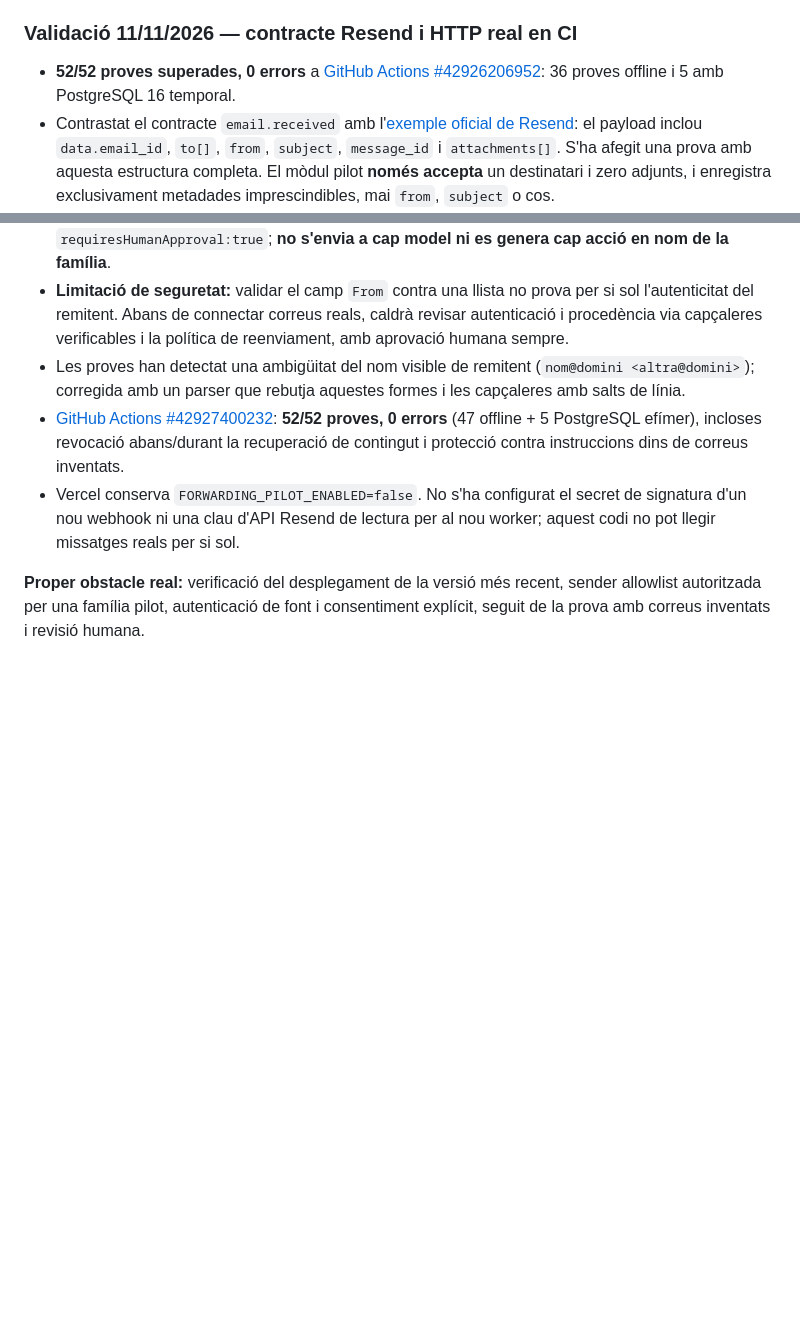
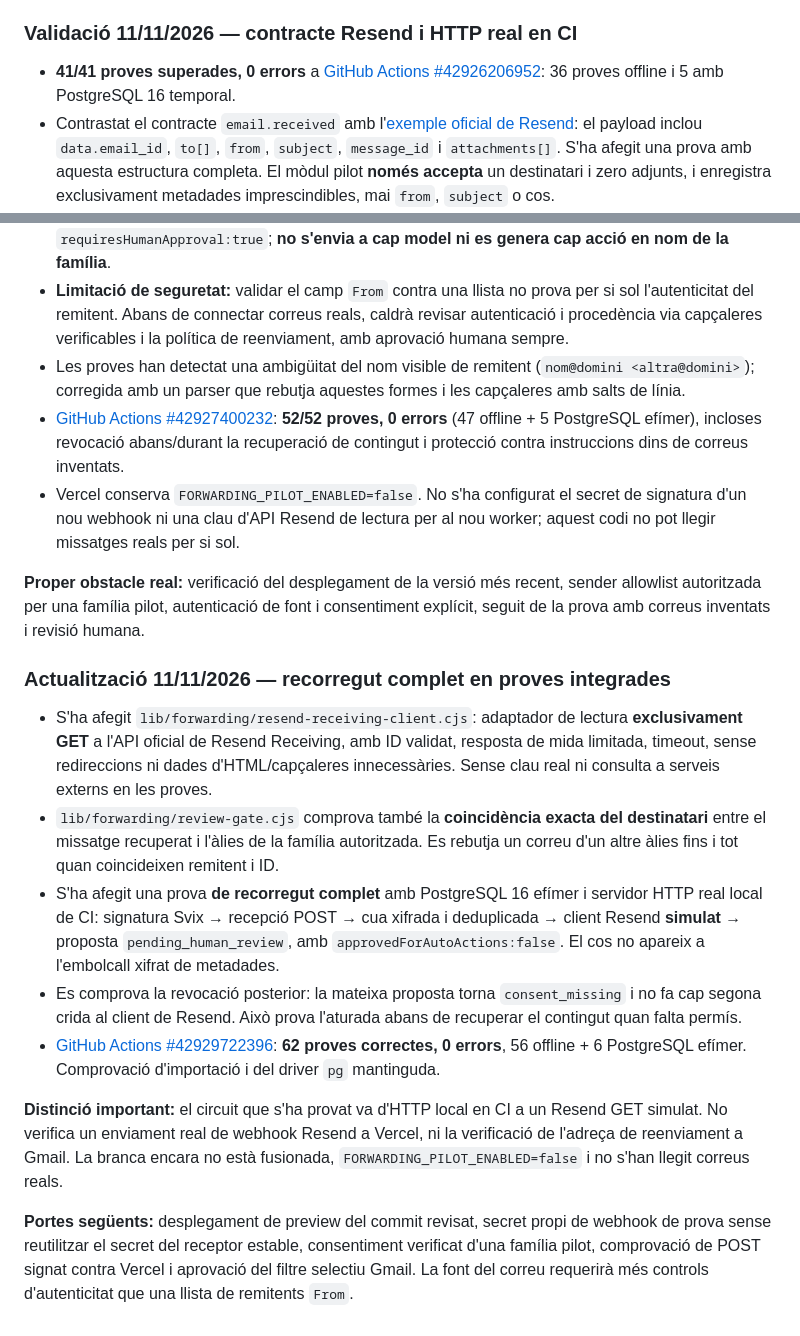
Before and after one commit to DavidParet/Primer-projecte, a Markdown page: docs/integrations/gmail-resend-forwarding-pilot.md, 2 parts joined by grey strips. Rendered like a GitHub page; blank space fills up the shorter version.

Commit message:
docs(forwarding): record 62 verified tests and synthetic end-to-end reviewed email path

```diff
--- a/docs/integrations/gmail-resend-forwarding-pilot.md
+++ b/docs/integrations/gmail-resend-forwarding-pilot.md
@@ -85,7 +85,7 @@
 
 ### Validació 11/11/2026 — contracte Resend i HTTP real en CI
 
-- **52/52 proves superades, 0 errors** a [GitHub Actions #42926206952](https://github.com/DavidParet/Primer-projecte/actions/runs/42926206952): 36 proves offline i 5 amb PostgreSQL 16 temporal.
+- **41/41 proves superades, 0 errors** a [GitHub Actions #42926206952](https://github.com/DavidParet/Primer-projecte/actions/runs/42926206952): 36 proves offline i 5 amb PostgreSQL 16 temporal.
 - Contrastat el contracte `email.received` amb l'[exemple oficial de Resend](https://resend.com/features/webhooks): el payload inclou `data.email_id`, `to[]`, `from`, `subject`, `message_id` i `attachments[]`. S'ha afegit una prova amb aquesta estructura completa. El mòdul pilot **només accepta** un destinatari i zero adjunts, i enregistra exclusivament metadades imprescindibles, mai `from`, `subject` o cos.
 - **HTTP POST end-to-end en CI**, no un mock de funció: un servidor HTTP efímer ha rebut un esdeveniment fictici amb signatura Svix vàlida i l'ha inserit a PostgreSQL amb rol limitat (HTTP 204); reintent ha retornat 204 sense crear duplicat; signatura falsa ha retornat HTTP 400. Tot sense accedir a Resend, Gmail ni Neon reals.
 - En secrets de Vercel exclusius del preview d'aquesta branca, `FORWARDING_PILOT_DATABASE_URL` i `FORWARDING_PILOT_ENCRYPTION_KEY` consten com a `sensitive`. La clau de xifrat del pilot s'ha creat amb entropia criptogràfica i no s'ha imprès. `FORWARDING_PILOT_ENABLED=false` es manté verificat.
@@ -107,3 +107,16 @@ Aquest treball és de codi i proves aïllades. Cap missatge real ha entrat per l
 - Vercel conserva `FORWARDING_PILOT_ENABLED=false`. No s'ha configurat el secret de signatura d'un nou webhook ni una clau d'API Resend de lectura per al nou worker; aquest codi no pot llegir missatges reals per si sol.
 
 **Proper obstacle real:** verificació del desplegament de la versió més recent, sender allowlist autoritzada per una família pilot, autenticació de font i consentiment explícit, seguit de la prova amb correus inventats i revisió humana.
+
+
+### Actualització 11/11/2026 — recorregut complet en proves integrades
+
+- S'ha afegit `lib/forwarding/resend-receiving-client.cjs`: adaptador de lectura **exclusivament GET** a l'API oficial de Resend Receiving, amb ID validat, resposta de mida limitada, timeout, sense redireccions ni dades d'HTML/capçaleres innecessàries. Sense clau real ni consulta a serveis externs en les proves.
+- `lib/forwarding/review-gate.cjs` comprova també la **coincidència exacta del destinatari** entre el missatge recuperat i l'àlies de la família autoritzada. Es rebutja un correu d'un altre àlies fins i tot quan coincideixen remitent i ID.
+- S'ha afegit una prova **de recorregut complet** amb PostgreSQL 16 efímer i servidor HTTP real local de CI: signatura Svix → recepció POST → cua xifrada i deduplicada → client Resend **simulat** → proposta `pending_human_review`, amb `approvedForAutoActions:false`. El cos no apareix a l'embolcall xifrat de metadades.
+- Es comprova la revocació posterior: la mateixa proposta torna `consent_missing` i no fa cap segona crida al client de Resend. Això prova l'aturada abans de recuperar el contingut quan falta permís.
+- [GitHub Actions #42929722396](https://github.com/DavidParet/Primer-projecte/actions/runs/42929722396): **62 proves correctes, 0 errors**, 56 offline + 6 PostgreSQL efímer. Comprovació d'importació i del driver `pg` mantinguda.
+
+**Distinció important:** el circuit que s'ha provat va d'HTTP local en CI a un Resend GET simulat. No verifica un enviament real de webhook Resend a Vercel, ni la verificació de l'adreça de reenviament a Gmail. La branca encara no està fusionada, `FORWARDING_PILOT_ENABLED=false` i no s'han llegit correus reals.
+
+**Portes següents:** desplegament de preview del commit revisat, secret propi de webhook de prova sense reutilitzar el secret del receptor estable, consentiment verificat d'una família pilot, comprovació de POST signat contra Vercel i aprovació del filtre selectiu Gmail. La font del correu requerirà més controls d'autenticitat que una llista de remitents `From`.
```
